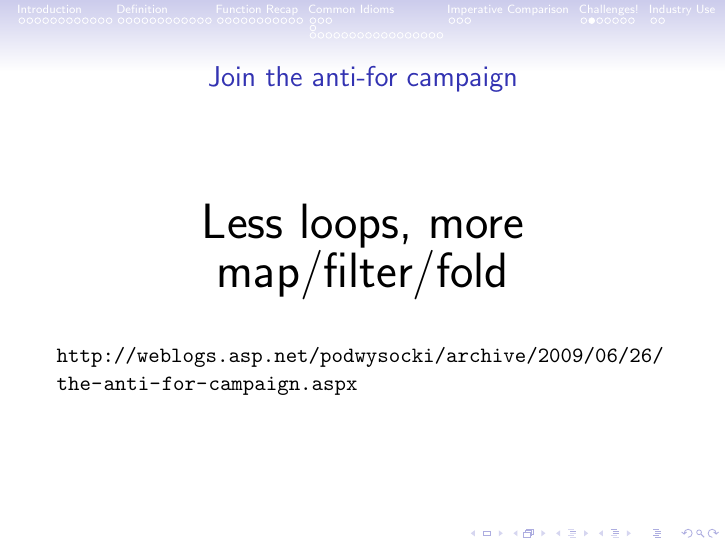
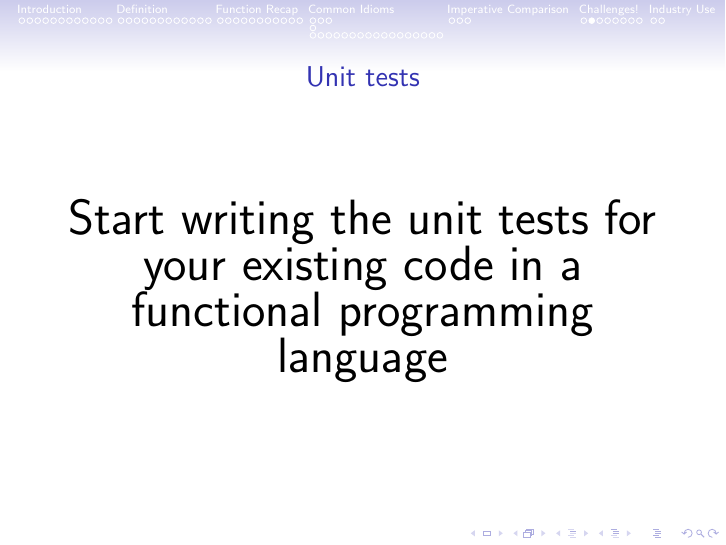
Before and after one commit to apauley/fp_presentation, LaTeX slides (fp_intro.tex): page 76 of 87 before the commit and page 76 of 88 after it. Compiled offline with pdfLaTeX.

Commit message:
Start writing the unit tests for your existing code in a functional programming language

```diff
--- a/fp_intro.tex
+++ b/fp_intro.tex
@@ -1016,6 +1016,14 @@ fromList [(ABSA,R123100.23),(FNB,R8719709.44)]
   \end{center}
 \end{frame}
 
+\begin{frame}{Unit tests}
+
+  \begin{center}
+    {\Huge Start writing the unit tests for your existing code in a functional programming language}
+  \end{center}
+
+\end{frame}
+
 \begin{frame}{Join the anti-for campaign}
 
   \begin{center}
```
